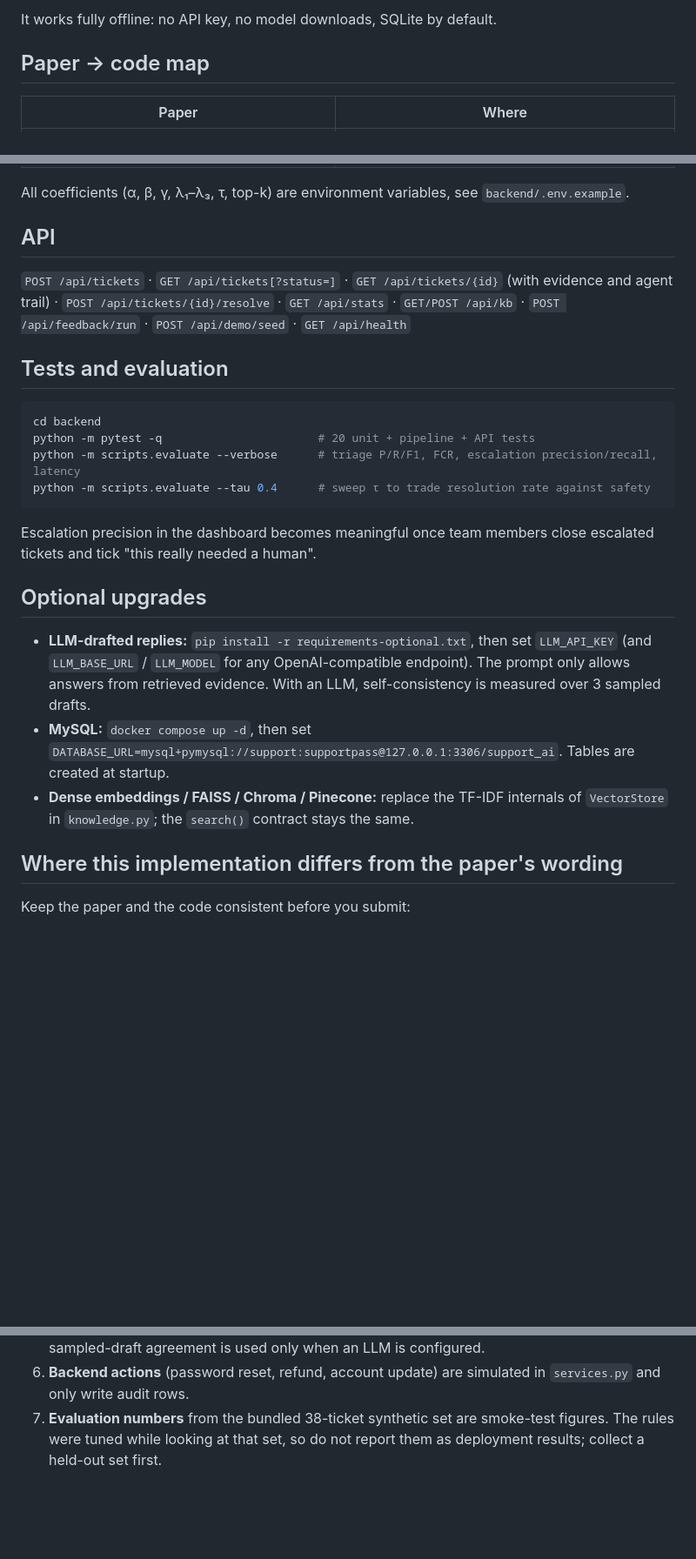
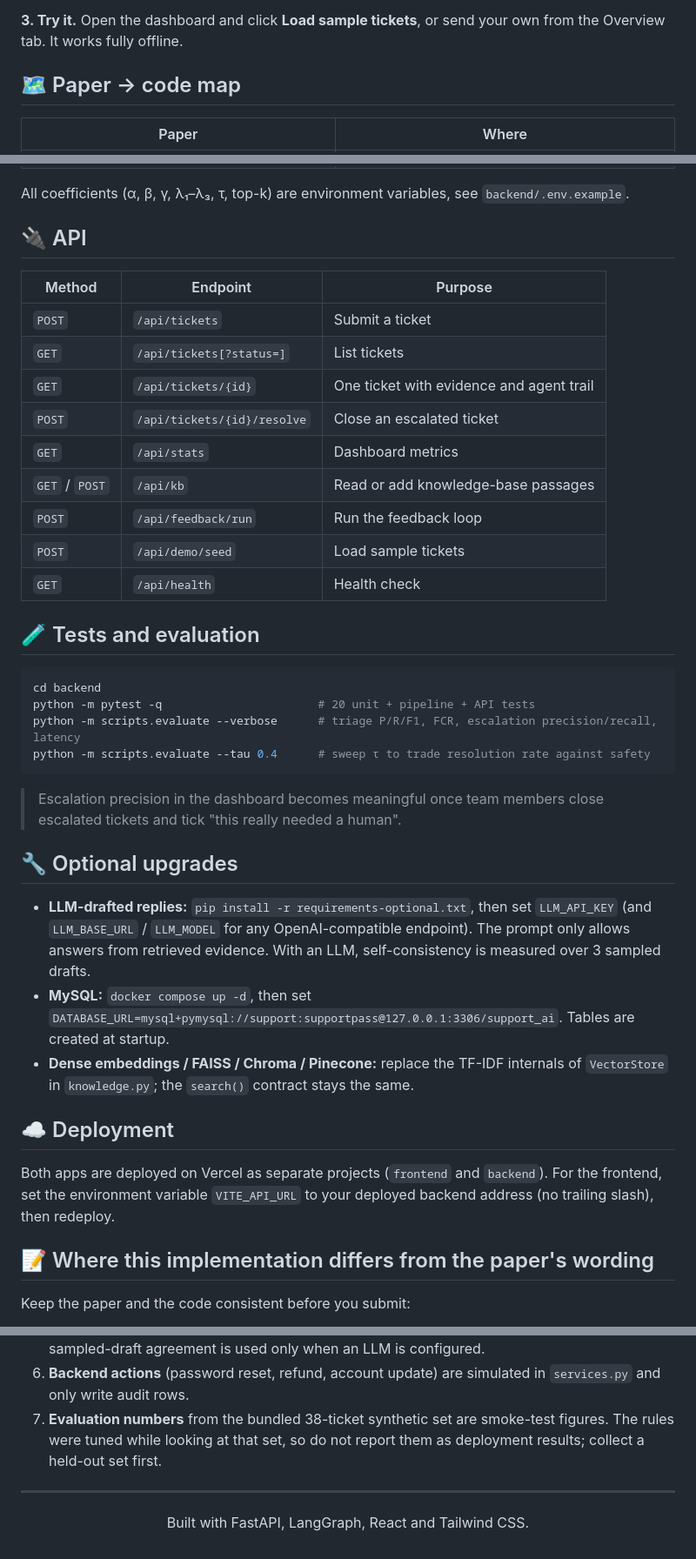
Before and after one commit to Sunandann/Agentic_Support, a Markdown page: agentic-support/README.md, 3 parts joined by grey strips. Shown at 87% size. GitHub-like rendering; blank space fills up the shorter version.

````diff
--- a/agentic-support/README.md
+++ b/agentic-support/README.md
@@ -29,7 +68,7 @@ Open the dashboard and click **Load sample tickets**, or send your own from the
 
-It works fully offline: no API key, no model downloads, SQLite by default.
+**3. Try it.** Open the dashboard and click **Load sample tickets**, or send your own from the Overview tab. It works fully offline.
 
-## Paper → code map
+## 🗺️ Paper → code map
 
 | Paper | Where |
 |---|---|
@@ -44,11 +83,21 @@ It works fully offline: no API key, no model downloads, SQLite by default.
 
 All coefficients (α, β, γ, λ₁–λ₃, τ, top-k) are environment variables, see `backend/.env.example`.
 
-## API
+## 🔌 API
 
-`POST /api/tickets` · `GET /api/tickets[?status=]` · `GET /api/tickets/{id}` (with evidence and agent trail) · `POST /api/tickets/{id}/resolve` · `GET /api/stats` · `GET/POST /api/kb` · `POST /api/feedback/run` · `POST /api/demo/seed` · `GET /api/health`
+| Method | Endpoint | Purpose |
+|---|---|---|
+| `POST` | `/api/tickets` | Submit a ticket |
+| `GET` | `/api/tickets[?status=]` | List tickets |
+| `GET` | `/api/tickets/{id}` | One ticket with evidence and agent trail |
+| `POST` | `/api/tickets/{id}/resolve` | Close an escalated ticket |
+| `GET` | `/api/stats` | Dashboard metrics |
+| `GET` / `POST` | `/api/kb` | Read or add knowledge-base passages |
+| `POST` | `/api/feedback/run` | Run the feedback loop |
+| `POST` | `/api/demo/seed` | Load sample tickets |
+| `GET` | `/api/health` | Health check |
 
-## Tests and evaluation
+## 🧪 Tests and evaluation
 
 ```bash
 cd backend
@@ -56,15 +105,19 @@ python -m pytest -q                       # 20 unit + pipeline + API tests
 python -m scripts.evaluate --verbose      # triage P/R/F1, FCR, escalation precision/recall, latency
 python -m scripts.evaluate --tau 0.4      # sweep τ to trade resolution rate against safety
 ```
-Escalation precision in the dashboard becomes meaningful once team members close escalated tickets and tick "this really needed a human".
+> Escalation precision in the dashboard becomes meaningful once team members close escalated tickets and tick "this really needed a human".
 
-## Optional upgrades
+## 🔧 Optional upgrades
 
-* **LLM-drafted replies:** `pip install -r requirements-optional.txt`, then set `LLM_API_KEY` (and `LLM_BASE_URL` / `LLM_MODEL` for any OpenAI-compatible endpoint). The prompt only allows answers from retrieved evidence. With an LLM, self-consistency is measured over 3 sampled drafts.
-* **MySQL:** `docker compose up -d`, then set `DATABASE_URL=mysql+pymysql://support:supportpass@127.0.0.1:3306/support_ai`. Tables are created at startup.
-* **Dense embeddings / FAISS / Chroma / Pinecone:** replace the TF-IDF internals of `VectorStore` in `knowledge.py`; the `search()` contract stays the same.
+- **LLM-drafted replies:** `pip install -r requirements-optional.txt`, then set `LLM_API_KEY` (and `LLM_BASE_URL` / `LLM_MODEL` for any OpenAI-compatible endpoint). The prompt only allows answers from retrieved evidence. With an LLM, self-consistency is measured over 3 sampled drafts.
+- **MySQL:** `docker compose up -d`, then set `DATABASE_URL=mysql+pymysql://support:supportpass@127.0.0.1:3306/support_ai`. Tables are created at startup.
+- **Dense embeddings / FAISS / Chroma / Pinecone:** replace the TF-IDF internals of `VectorStore` in `knowledge.py`; the `search()` contract stays the same.
 
-## Where this implementation differs from the paper's wording
+## ☁️ Deployment
+
+Both apps are deployed on Vercel as separate projects (`frontend` and `backend`). For the frontend, set the environment variable `VITE_API_URL` to your deployed backend address (no trailing slash), then redeploy.
+
+## 📝 Where this implementation differs from the paper's wording
 
 Keep the paper and the code consistent before you submit:
 
@@ -75,3 +128,11 @@ Keep the paper and the code consistent before you submit:
 5. **Offline self-consistency** is approximated by agreement between the retrieved passages; sampled-draft agreement is used only when an LLM is configured.
 6. **Backend actions** (password reset, refund, account update) are simulated in `services.py` and only write audit rows.
 7. **Evaluation numbers** from the bundled 38-ticket synthetic set are smoke-test figures. The rules were tuned while looking at that set, so do not report them as deployment results; collect a held-out set first.
+
+---
+
+<div align="center">
+
+Built with FastAPI, LangGraph, React and Tailwind CSS.
+
+</div>
````
Also changed, not shown: other parts of agentic-support/README.md (+45 -6 lines), agentic-support/docs/dashboard.png (added).
